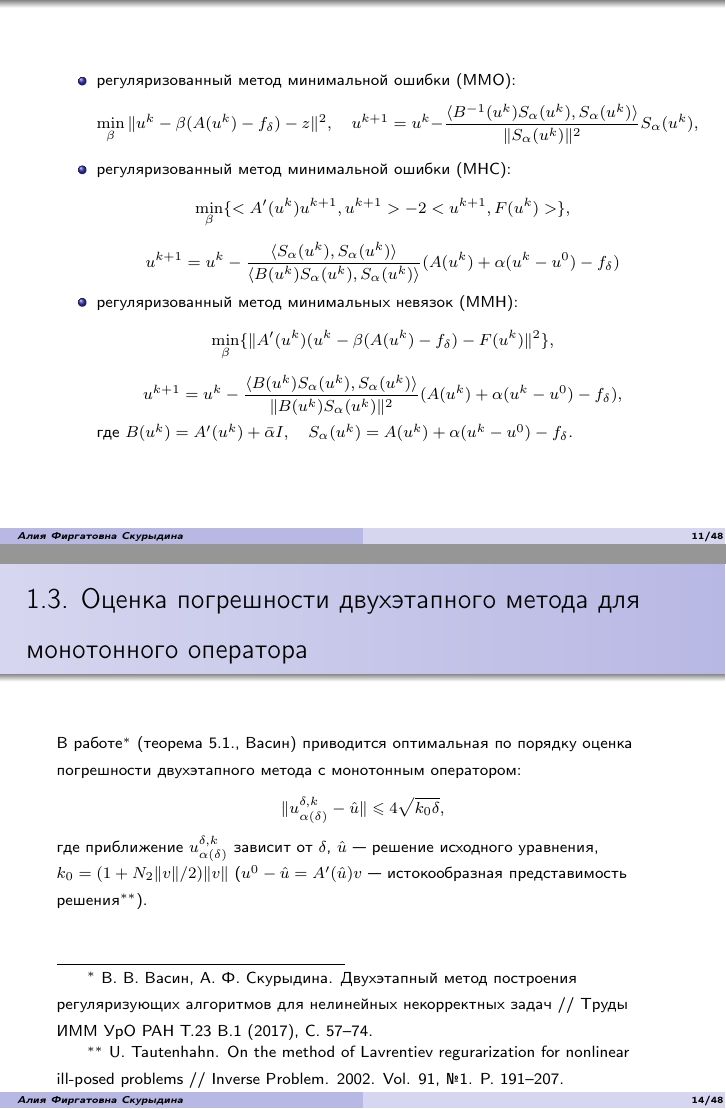
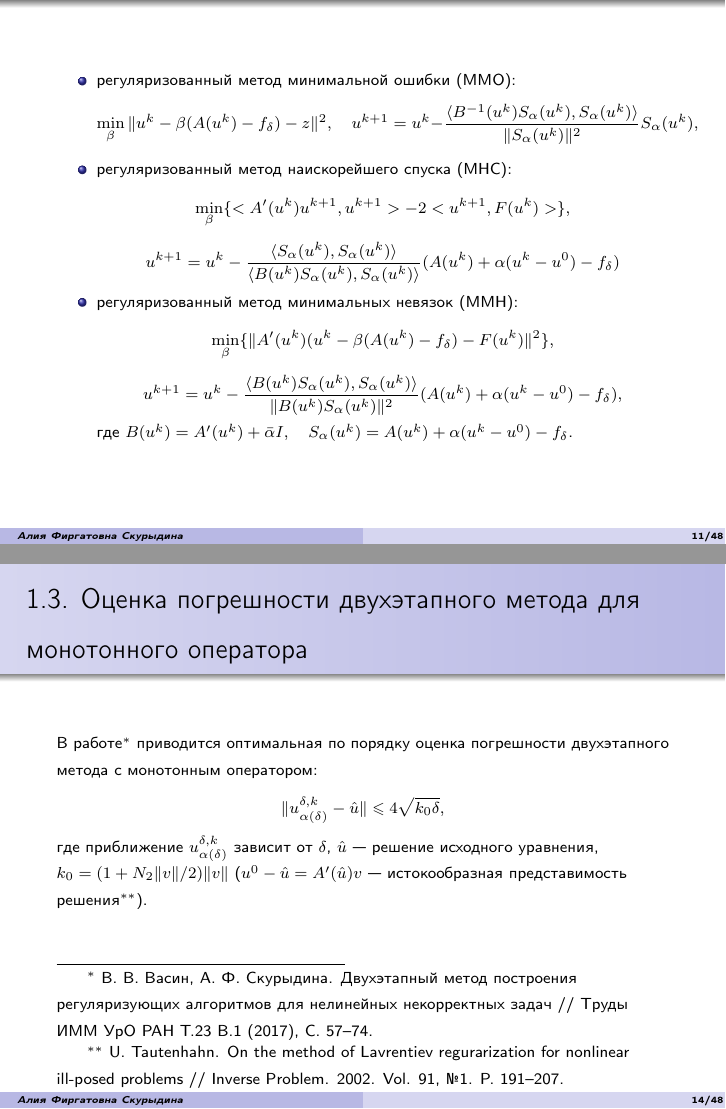
Before and after one commit to AliyaSkurydina/Experiments, LaTeX slides (Slides.tex): pages 11 and 14 of 48, joined at a grey line. The pictures show the PDF file Slides.pdf that the author committed with the source.

Commit message:
Fixed tex

```diff
--- a/Slides.tex
+++ b/Slides.tex
@@ -221,7 +221,7 @@
 \begin{frame}
 	\begin{itemize}
 		\item регуляризованный метод минимальной ошибки (ММО): $$\min_{\beta}{\|u^k-\beta(A(u^k)-f_{\delta})-z\|^2},\quad u^{k+1} =u^k - \frac{\langle B^{-1}(u^k)S_\alpha(u^k), S_\alpha (u^k)\rangle}{\|S_\alpha(u^k)\|^2}S_\alpha(u^k),$$
-		\item регуляризованный метод минимальной ошибки (МНС):
+		\item регуляризованный метод наискорейшего спуска (МНС):
 		$$\min_{\beta}\{<A'(u^k)u^{k+1},u^{k+1}>-2<u^{k+1},F(u^k)>\},$$
 		$$ u^{k+1} =u^k - \frac{\langle S_\alpha(u^k), S_\alpha (u^k)\rangle}{\langle B(u^k)S_\alpha(u^k), S_\alpha(u^k)\rangle}(A(u^k)+\alpha(u^k-u^0)-f_\delta)$$
 		\item регуляризованный метод минимальных невязок (ММН):
@@ -299,7 +299,7 @@
 %	$$
 %	Для методов главы 1 имеются оценки
 %	$\|u_{\alpha(\delta)}^{\delta, k}-u_{\alpha(\delta)}^{\delta}\|\le q^k(\delta)r$
-	В работе$^*$ (теорема 5.1., Васин) приводится оптимальная по порядку оценка погрешности двухэтапного метода с монотонным оператором:
+	В работе$^*$ приводится оптимальная по порядку оценка погрешности двухэтапного метода с монотонным оператором:
 	\begin{equation*}
 	\|u_{\alpha(\delta)}^{\delta, k}-\hat{u}\|\leqslant 4\sqrt{k_0 \delta},
 	\end{equation*}
```
Also changed, not shown: Slides.pdf, Slides.tex (2 more changed lines), 3 other files.
